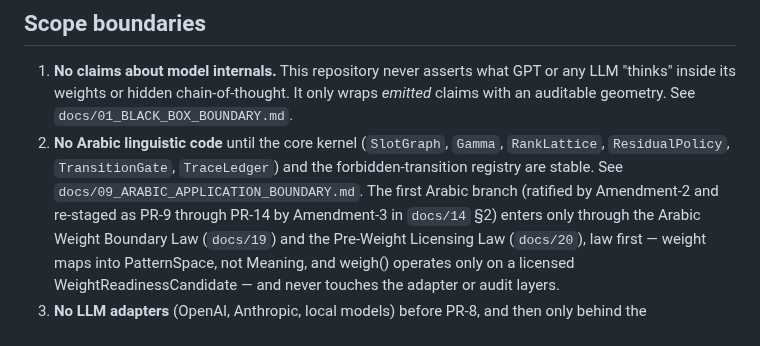
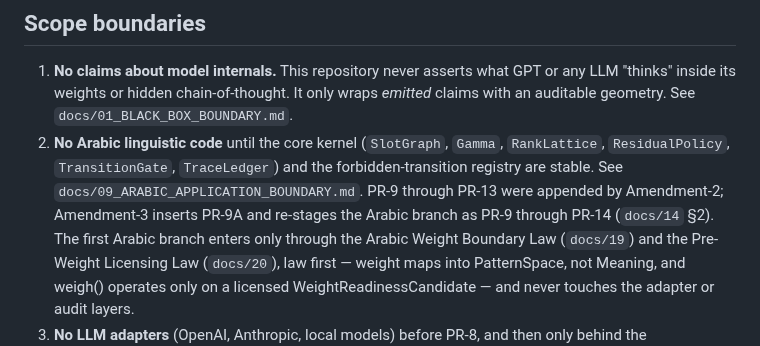
Before and after one commit to sonaiso/Taaqol-GPT, a Markdown page: CLAUDE.md, the part around the change. Rendered like a GitHub page.

Commit message:
Apply maintainer's dictated Amendment-2/3 wording in CLAUDE.md
Agent-Logs-Url: https://github.com/sonaiso/Taaqol-GPT/sessions/f7a4626e-db8a-4d4a-8eb0-e53df4ef9541

Co-authored-by: sonaiso <128359434+sonaiso@users.noreply.github.com>

```diff
--- a/CLAUDE.md
+++ b/CLAUDE.md
@@ -142,9 +142,10 @@ submission time.
 2. **No Arabic linguistic code** until the core kernel (`SlotGraph`,
    `Gamma`, `RankLattice`, `ResidualPolicy`, `TransitionGate`,
    `TraceLedger`) and the forbidden-transition registry are stable. See
-   `docs/09_ARABIC_APPLICATION_BOUNDARY.md`. The first Arabic branch
-   (ratified by Amendment-2 and re-staged as PR-9 through PR-14 by
-   Amendment-3 in `docs/14` §2) enters only through the Arabic
+   `docs/09_ARABIC_APPLICATION_BOUNDARY.md`. PR-9 through PR-13 were
+   appended by Amendment-2; Amendment-3 inserts PR-9A and re-stages
+   the Arabic branch as PR-9 through PR-14 (`docs/14` §2). The first
+   Arabic branch enters only through the Arabic
    Weight Boundary Law (`docs/19`) and the Pre-Weight Licensing Law
    (`docs/20`), law first — weight maps into PatternSpace, not
    Meaning, and weigh() operates only on a licensed
```
